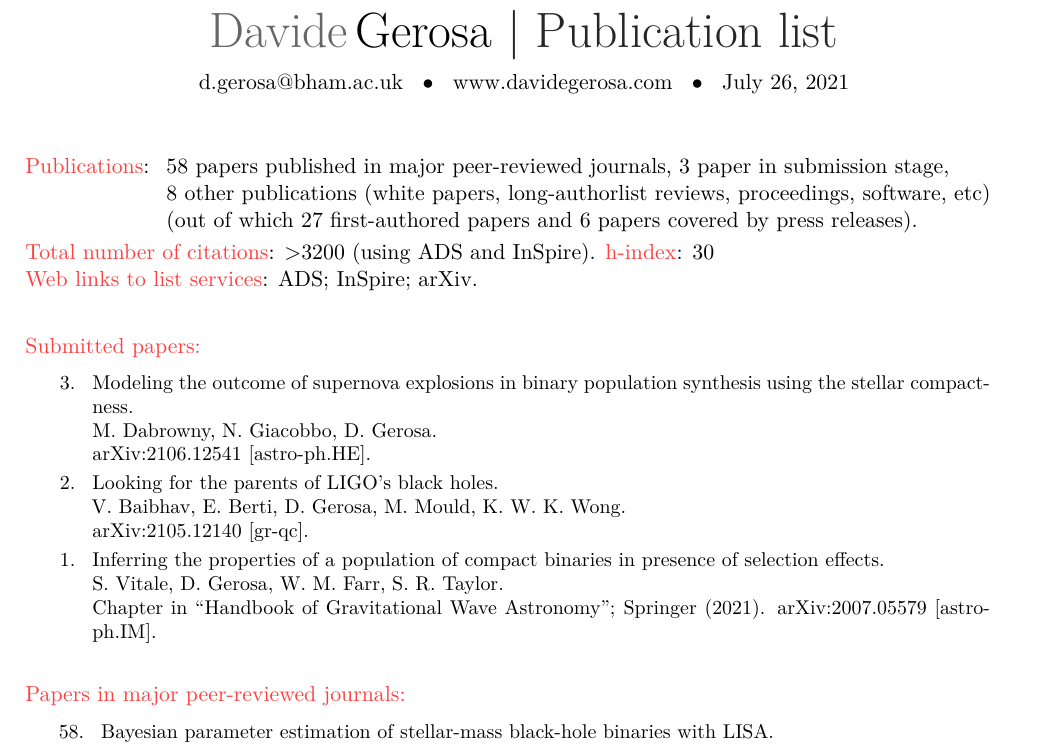
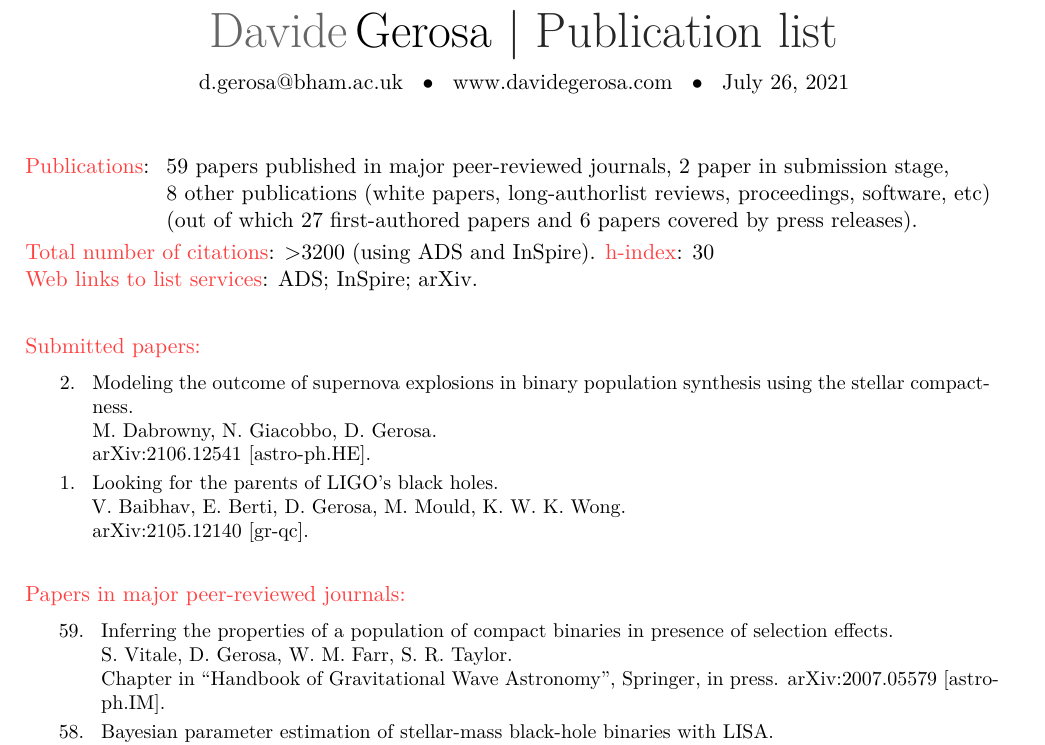
Before and after one commit to dgerosa/CV, a LaTeX CV (publist.tex): part of page 1 of 6, cut so that both start at the same text. Compiled offline with XeLaTeX.

Commit message:
Spinger chapter accepted

```diff
--- a/publist.tex
+++ b/publist.tex
@@ -85,7 +85,7 @@
 %mark_pubnumbers
 \cvitem{}{
 \begin{tabular}{rcl}
-\textcolor{mark_color}{\textbf{Publications}}: &\hspace{0.3cm} &{\textbf{58} papers published in major peer-reviewed journals}, {\textbf{3} paper in submission stage,}
+\textcolor{mark_color}{\textbf{Publications}}: &\hspace{0.3cm} &{\textbf{59} papers published in major peer-reviewed journals}, {\textbf{2} paper in submission stage,}
 \\
 & &{\textbf{8} other publications (white papers, long-authorlist reviews, proceedings, software, etc)}
 \\
@@ -113,7 +113,7 @@
 \cvitem{}{\small
 \hspace{-2cm}\begin{longtable}{rp{0.3cm}p{15.8cm}}
 %
-\textbf{3.} & & \textit{Modeling the outcome of supernova explosions in binary population synthesis using the stellar compactness.}
+\textbf{2.} & & \textit{Modeling the outcome of supernova explosions in binary population synthesis using the stellar compactness.}
 \newline{}
 M. Dabrowny, N. Giacobbo, \textbf{D. Gerosa}.
 \newline{}
@@ -121,21 +121,12 @@ M. Dabrowny, N. Giacobbo, \textbf{D. Gerosa}.
 \suppress \cite{2021arXiv210612541D} \endsuppress
 \vspace{0.09cm}\\
 %
-\textbf{2.} & & \textit{Looking for the parents of LIGO's black holes.}
+\textbf{1.} & & \textit{Looking for the parents of LIGO's black holes.}
 \newline{}
 V. Baibhav, E. Berti, \textbf{D. Gerosa}, M. Mould, K. W. K. Wong.
 \newline{}
 \href{https://arxiv.org/abs/2105.12140}{arXiv:2105.12140 [gr-qc]}.
 \suppress \cite{2021arXiv210512140B} \endsuppress
-\vspace{0.09cm}\\
-%
-\textbf{1.} & & \textit{Inferring the properties of a population of compact binaries in presence of selection effects.}
-\newline{}
-S. Vitale, \textbf{D. Gerosa}, W. M. Farr, S. R. Taylor.
-\newline{}
-Chapter in ``Handbook of Gravitational Wave Astronomy''; Springer (2021).
-\href{https://arxiv.org/abs/2007.05579}{arXiv:2007.05579 [astro-ph.IM]}.
-\suppress \cite{2020arXiv200705579V} \endsuppress
 \vspace{0.09cm}\\
 %
 \end{longtable}
@@ -147,3 +138,9 @@ Chapter in ``Handbook of Gravitational Wave Astronomy''; Springer (2021).
 
 \cvitem{}{\small
 \hspace{-1cm}\begin{longtable}{rp{0.3cm}p{15.8cm}}
+%
+\textbf{59.} & & \textit{Inferring the properties of a population of compact binaries in presence of selection effects.}
+\newline{}
+S. Vitale, \textbf{D. Gerosa}, W. M. Farr, S. R. Taylor.
+\newline{}
+Chapter in ``Handbook of Gravitational Wave Astronomy'', Springer, in press.
```
Also changed, not shown: CV.tex (+15 -15 lines), CVshort.tex (+1 -1 lines), publist.tex (3 more changed lines).
